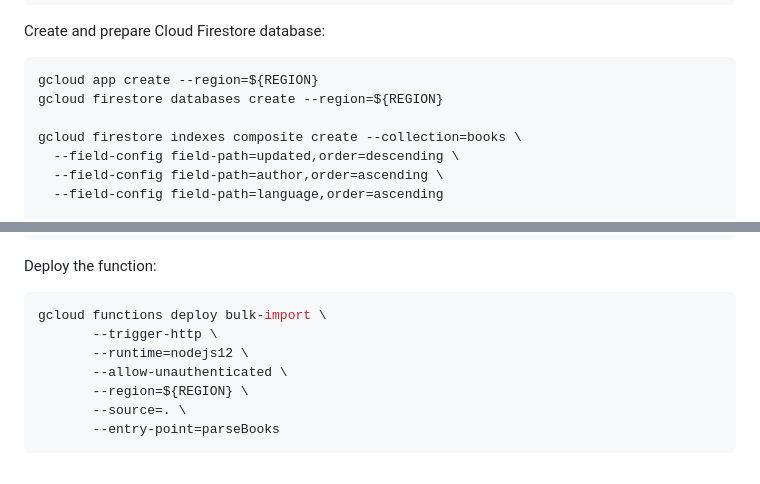
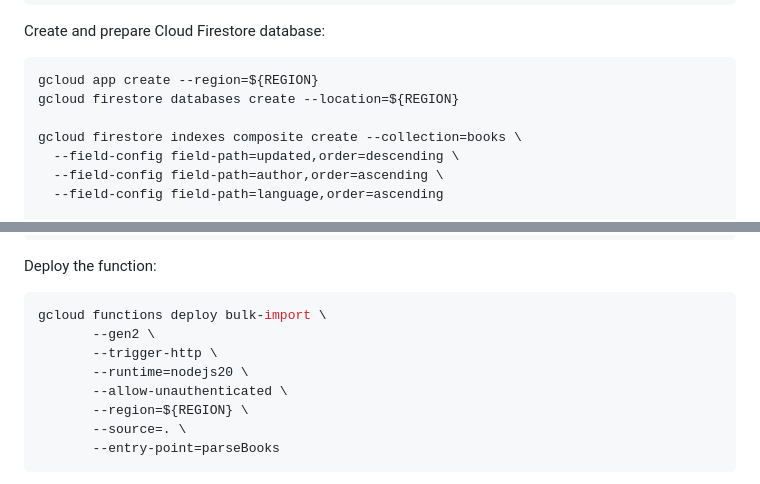
Before and after one commit to glaforge/serverless-web-apis, a Markdown page: README.md, 2 parts joined by grey strips. Drawn GitHub-style.

Commit message:
Update README.md
Update in GCP Functions Commands

````diff
--- a/README.md
+++ b/README.md
@@ -27,7 +27,7 @@ gcloud services enable firestore.googleapis.com
 Create and prepare Cloud Firestore database:
 ```bash
 gcloud app create --region=${REGION}
-gcloud firestore databases create --region=${REGION}
+gcloud firestore databases create --location=${REGION}
 
 gcloud firestore indexes composite create --collection=books \
   --field-config field-path=updated,order=descending \
@@ -46,8 +46,9 @@ gcloud firestore indexes composite create --collection=books \
 Deploy the function:
 ```bash
 gcloud functions deploy bulk-import \
+       --gen2 \
        --trigger-http \
-       --runtime=nodejs12 \
+       --runtime=nodejs20 \
        --allow-unauthenticated \
        --region=${REGION} \
        --source=. \
````
